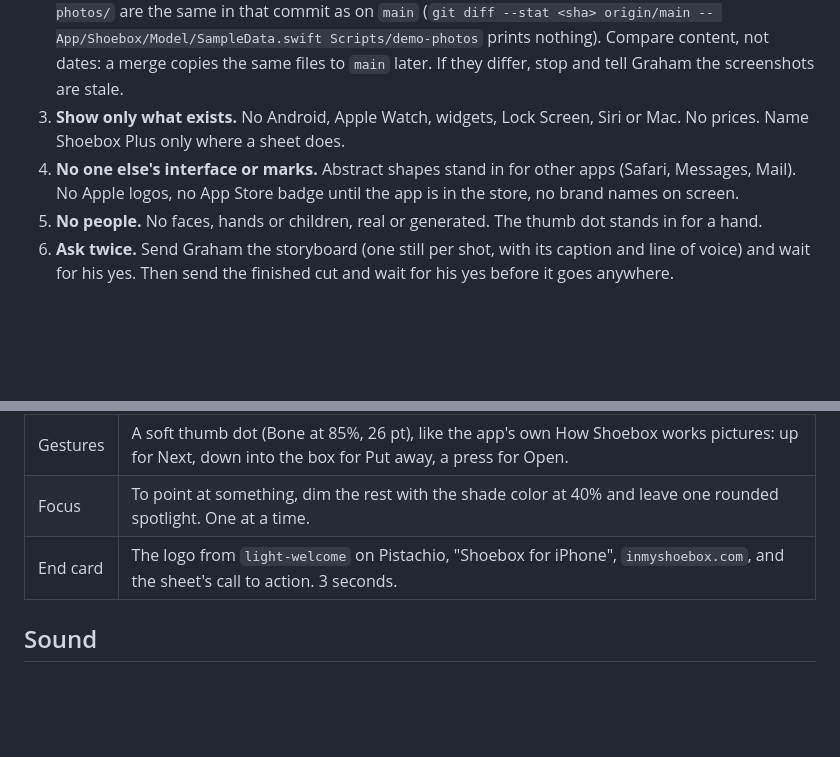
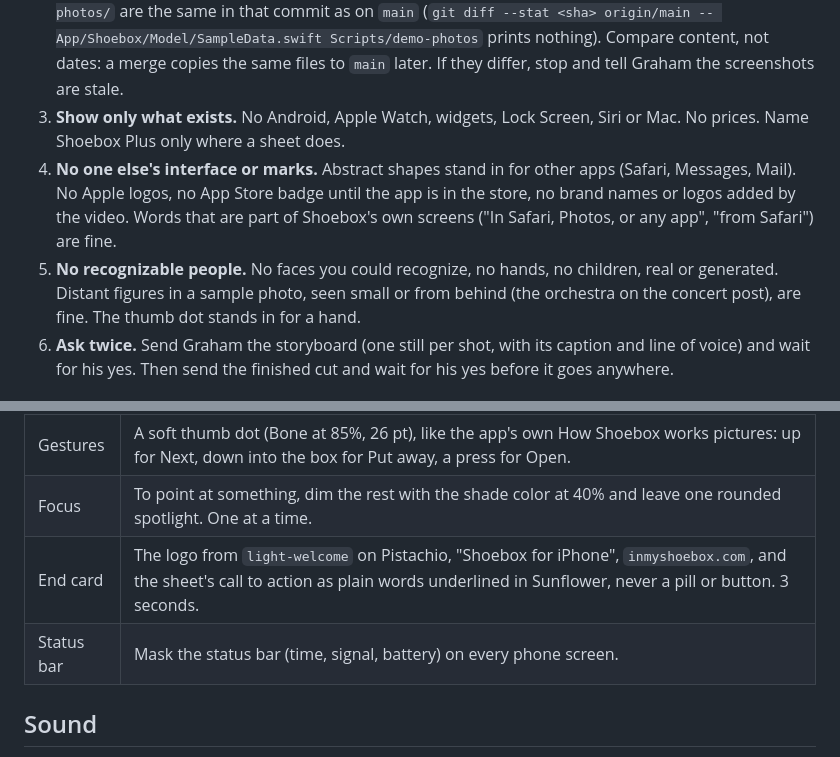
Before and after one commit to grahamdeno/Shoebox, a Markdown page: docs/video/style.md, 2 parts joined by grey strips. GitHub-like rendering; blank space fills up the shorter version.

Commit message:
Video style: no recognizable people; the app's own words are fine; words not pills on the end card; mask the status bar (#60)
Claude-Session: https://claude.ai/code/session_01JnUP81959A4MYgB8Dsf63n

Co-authored-by: Claude <noreply@anthropic.com>

```diff
--- a/docs/video/style.md
+++ b/docs/video/style.md
@@ -8,8 +8,8 @@
 1. **Sample data only.** Every app screen comes from the screenshots CI makes with sample data: branch `ci-screens` of `grahamdeno/Shoebox`, files `light-<screen>.png` and `dark-<screen>.png`. Footage comes from CI recordings when a sheet asks for them. Never use anything from Graham's own phone: it holds his family's school mail and names.
 2. **Fresh screens only.** The `ci-screens` commit message names the commit the screenshots were built from ("Screens for <sha>"). They are fresh when `App/Shoebox/Model/SampleData.swift` and `Scripts/demo-photos/` are the same in that commit as on `main` (`git diff --stat <sha> origin/main -- App/Shoebox/Model/SampleData.swift Scripts/demo-photos` prints nothing). Compare content, not dates: a merge copies the same files to `main` later. If they differ, stop and tell Graham the screenshots are stale.
 3. **Show only what exists.** No Android, Apple Watch, widgets, Lock Screen, Siri or Mac. No prices. Name Shoebox Plus only where a sheet does.
-4. **No one else's interface or marks.** Abstract shapes stand in for other apps (Safari, Messages, Mail). No Apple logos, no App Store badge until the app is in the store, no brand names on screen.
-5. **No people.** No faces, hands or children, real or generated. The thumb dot stands in for a hand.
+4. **No one else's interface or marks.** Abstract shapes stand in for other apps (Safari, Messages, Mail). No Apple logos, no App Store badge until the app is in the store, no brand names or logos added by the video. Words that are part of Shoebox's own screens ("In Safari, Photos, or any app", "from Safari") are fine.
+5. **No recognizable people.** No faces you could recognize, no hands, no children, real or generated. Distant figures in a sample photo, seen small or from behind (the orchestra on the concert post), are fine. The thumb dot stands in for a hand.
 6. **Ask twice.** Send Graham the storyboard (one still per shot, with its caption and line of voice) and wait for his yes. Then send the finished cut and wait for his yes before it goes anywhere.
 
 ## Who we're talking to
@@ -29,7 +29,8 @@ Busy adults who save things to come back to and rarely do: a parent with school
 | Motion | Slow and calm. Push-ins of 3 to 6% over 700 to 900 ms, ease in-out. Cross-dissolves of 300 ms, or a rounded-card mask wipe. No whip pans, spins, 3D flips or bounces. |
 | Gestures | A soft thumb dot (Bone at 85%, 26 pt), like the app's own How Shoebox works pictures: up for Next, down into the box for Put away, a press for Open. |
 | Focus | To point at something, dim the rest with the shade color at 40% and leave one rounded spotlight. One at a time. |
-| End card | The logo from `light-welcome` on Pistachio, "Shoebox for iPhone", `inmyshoebox.com`, and the sheet's call to action. 3 seconds. |
+| End card | The logo from `light-welcome` on Pistachio, "Shoebox for iPhone", `inmyshoebox.com`, and the sheet's call to action as plain words underlined in Sunflower, never a pill or button. 3 seconds. |
+| Status bar | Mask the status bar (time, signal, battery) on every phone screen. |
 
 ## Sound
 
```
